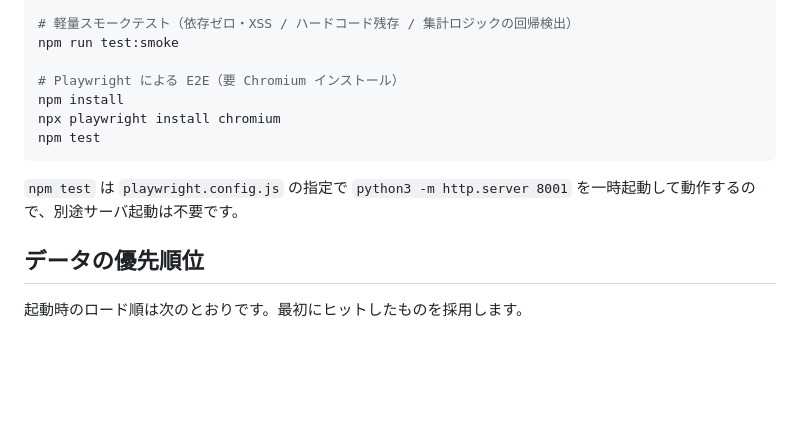
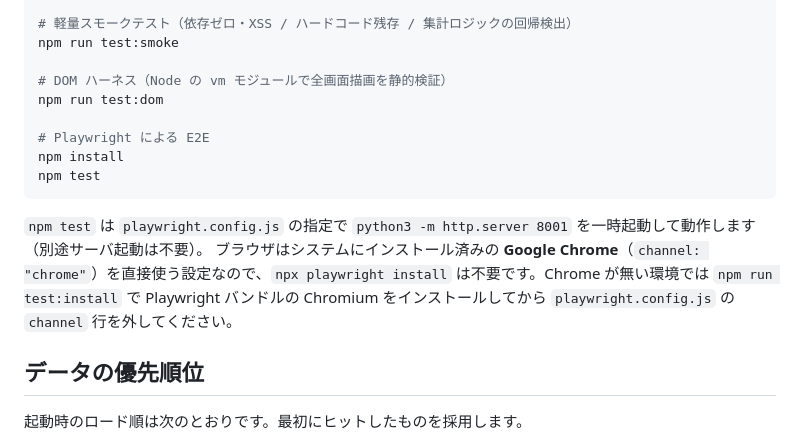
Before and after one commit to take-sustainableand/scope1-3_calc_app, a Markdown page: README.md, the part around the change. GitHub-like rendering; blank space fills up the shorter version.

Commit message:
docs: align README with playwright.config.js (channel: chrome)
Codex review flagged a mismatch: the config uses macOS Google Chrome via
channel: "chrome" (set after a chromium install permission failure),
but README still instructed `npx playwright install chromium`. Update
the test section to state Chrome is the default, leave `npm run
test:install` as a documented fallback for environments without Chrome,
and add `npm run test:dom` to the listed checks.

Co-Authored-By: Claude Opus 4.7 (1M context) <noreply@anthropic.com>

````diff
--- a/README.md
+++ b/README.md
@@ -41,13 +41,16 @@ python3 -m json.tool data/scarbon-state.json > /dev/null
 # 軽量スモークテスト（依存ゼロ・XSS / ハードコード残存 / 集計ロジックの回帰検出）
 npm run test:smoke
 
-# Playwright による E2E（要 Chromium インストール）
+# DOM ハーネス（Node の vm モジュールで全画面描画を静的検証）
+npm run test:dom
+
+# Playwright による E2E
 npm install
-npx playwright install chromium
 npm test
 ```
 
-`npm test` は `playwright.config.js` の指定で `python3 -m http.server 8001` を一時起動して動作するので、別途サーバ起動は不要です。
+`npm test` は `playwright.config.js` の指定で `python3 -m http.server 8001` を一時起動して動作します（別途サーバ起動は不要）。
+ブラウザはシステムにインストール済みの **Google Chrome**（`channel: "chrome"`）を直接使う設定なので、`npx playwright install` は不要です。Chrome が無い環境では `npm run test:install` で Playwright バンドルの Chromium をインストールしてから `playwright.config.js` の `channel` 行を外してください。
 
 ## データの優先順位
 
````
